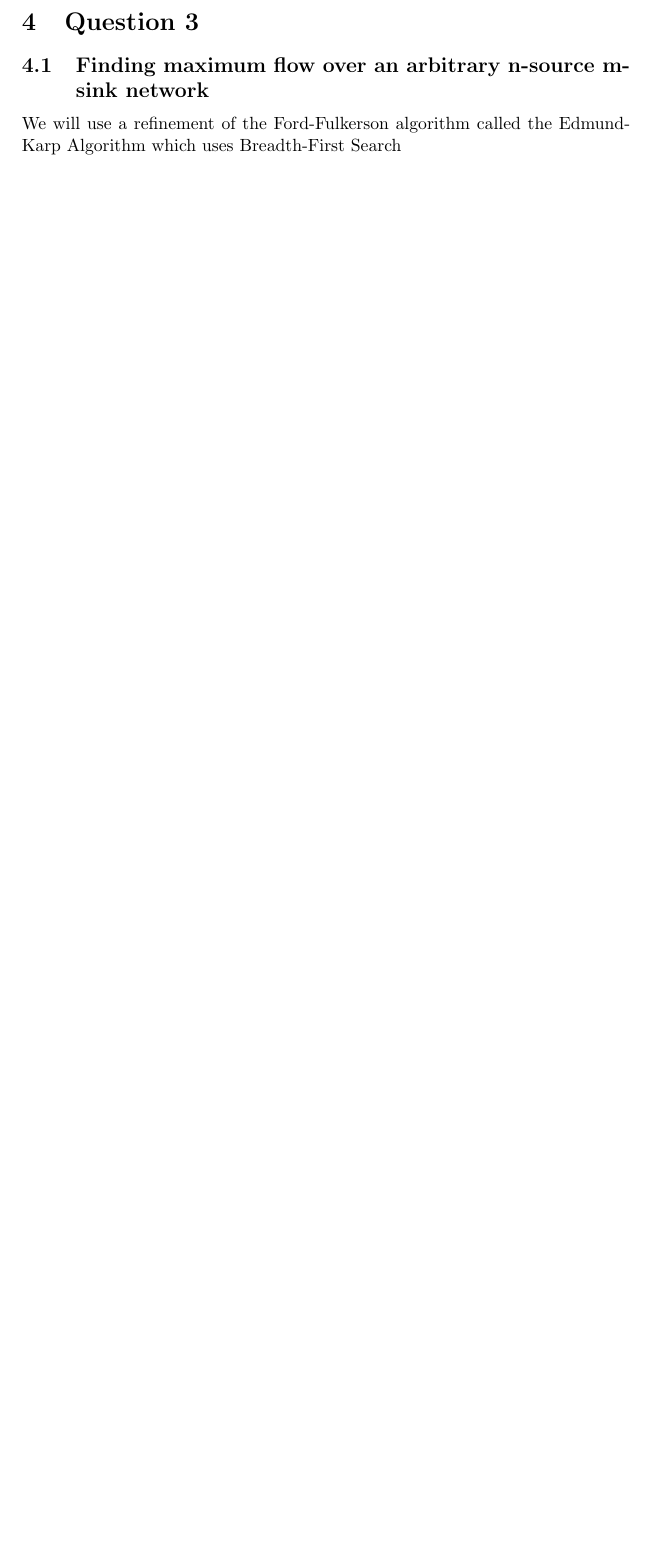
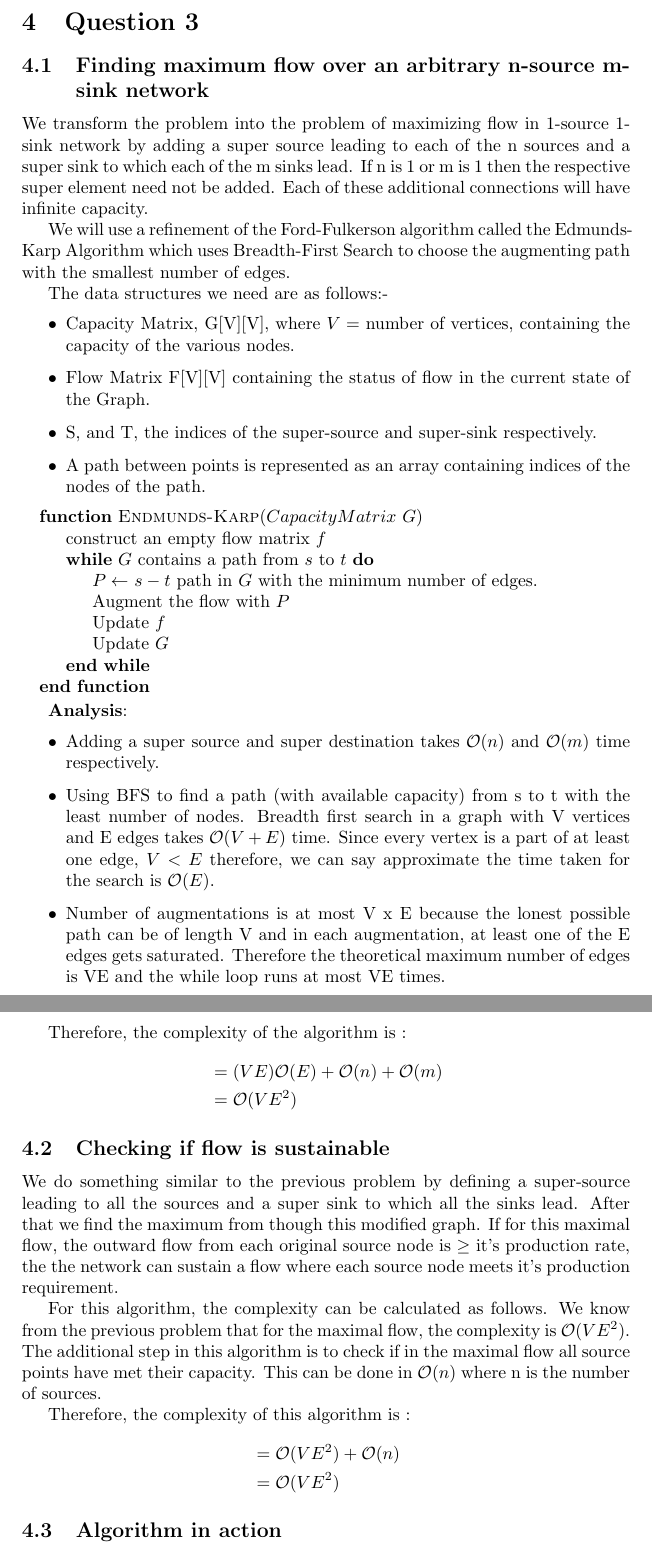
Before and after one commit to arnavk/Algorithms, a LaTeX document (algorithms.tex): part of page 17 of 17 before the commit and two parts of pages 17 and 18 of 18 after it, the two joined at a grey line, cut so that both start at the same text, the shorter picture padded with empty space. Compiled offline with pdfLaTeX.

Commit message:
Added 4 parts a and b

```diff
--- a/algorithms.tex
+++ b/algorithms.tex
@@ -503,5 +503,54 @@ T(n) & = \Theta(n)\\
 \newpage
 \section{Question 3}
 \subsection{Finding maximum flow over an arbitrary n-source m-sink network}
-We will use a refinement of the Ford-Fulkerson algorithm called the Edmund-Karp Algorithm which uses Breadth-First Search
+We transform the problem into the problem of maximizing flow in 1-source 1-sink  network by adding a super source leading to each of the n sources and a super sink to which each of the m sinks lead. If n is 1 or m is 1 then the respective super element need not be added. Each of these additional connections will have infinite capacity.
+
+We will use a refinement of the Ford-Fulkerson algorithm called the Edmunds-Karp Algorithm which uses Breadth-First Search to choose the augmenting path with the smallest number of edges.
+
+The data structures we need are as follows:-
+\begin{itemize}
+\item Capacity Matrix, G[V][V], where $V = $ number of vertices, containing the capacity of the various nodes.
+\item Flow Matrix F[V][V] containing the status of flow in the current state of the Graph.
+\item S, and T, the indices of the super-source and super-sink respectively.
+\item A path between points is represented as an array containing indices of the nodes of the path.
+\end{itemize}
+
+\begin{algorithmic}
+\Function{Endmunds-Karp}{$CapacityMatrix$ $G$}
+	\State \text{construct an empty flow matrix} $f$
+	\While {$G$ contains a path from $s$ to $t$}
+		\State $P \gets $ \text{$s - t$ path in $G$ with the minimum number of edges.}
+		\State \text{Augment the flow with $P$}
+		\State \text{Update $f$}
+		\State \text{Update $G$}
+	\EndWhile
+\EndFunction
+\end{algorithmic}
+
+\textbf{Analysis}:
+\begin{itemize}
+\item Adding a super source and super destination takes $\mathcal{O}(n)$ and $\mathcal{O}(m)$ time respectively.
+\item Using BFS to find a path (with available capacity) from s to t with the least number of nodes. Breadth first search in a graph with V vertices and E edges takes $\mathcal{O}(V+E)$ time. Since every vertex is a part of at least one edge,  $V < E$ therefore, we can say approximate the time taken for the search is $\mathcal{O}(E)$.
+\item Number of augmentations is at most V x E because the lonest possible path can be of length V and in each augmentation, at least one of the E edges gets saturated. Therefore the theoretical maximum number of edges is VE and the while loop runs at most VE times.
+\end{itemize}
+
+Therefore, the complexity of the algorithm is :
+\begin{align*}
+ & = (VE)\mathcal{O}(E) + \mathcal{O}(n) + \mathcal{O}(m) \\
+ & = \mathcal{O}(VE^2)
+\end{align*}
+
+\subsection{Checking if flow is sustainable}
+We do something similar to the previous problem by defining a super-source leading to all the sources and a super sink to which all the sinks lead. After that we find the maximum from though this modified graph. If for this maximal flow, the outward flow from each original source node is $\geq$ it's production rate, the the network can sustain a flow where each source node meets it's production requirement.
+
+For this algorithm, the complexity can be calculated as follows. We know from the previous problem that for the maximal flow, the complexity is $\mathcal{O}(VE^2)$. The additional step in this algorithm is to check if in the maximal flow all source points have met their capacity. This can be done in $\mathcal{O}(n)$ where n is the number of sources.
+
+Therefore, the complexity of this algorithm is :
+\begin{align*}
+ & = \mathcal{O}(VE^2) + \mathcal{O}(n) \\
+ & = \mathcal{O}(VE^2)
+\end{align*}
+
+\subsection{Algorithm in action}
+
 \end{document}
```
Also changed, not shown: algorithms.pdf, algorithms.tex (2 more changed lines), 3 other files.
